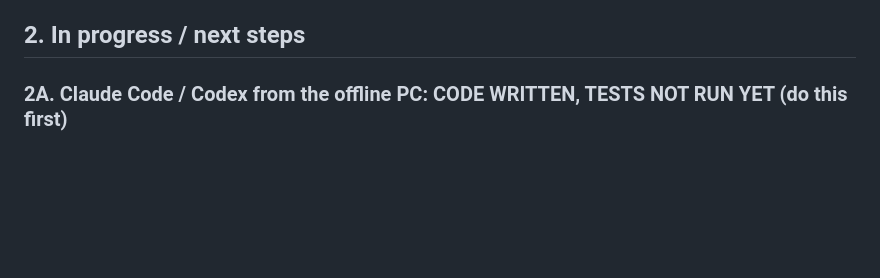
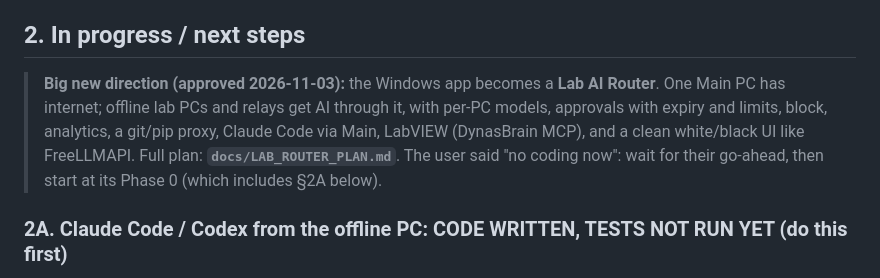
Before and after one commit to Robokks/ai-chatbot, a Markdown page: docs/HANDOVER.md, the part around the change. Rendered like a GitHub page; blank space fills up the shorter version.

Commit message:
Add Lab AI Router plan document [skip ci]
Co-Authored-By: Claude Opus 5.5 <noreply@anthropic.com>
Claude-Session: https://claude.ai/code/session_01GbaKdxwm5ViashJ3vqDUQD

```diff
--- a/docs/HANDOVER.md
+++ b/docs/HANDOVER.md
@@ -64,6 +64,8 @@ Features done:
   - model checksums.
 
 ## 2. In progress / next steps
+
+> **Big new direction (approved 2026-11-03):** the Windows app becomes a **Lab AI Router**. One Main PC has internet; offline lab PCs and relays get AI through it, with per-PC models, approvals with expiry and limits, block, analytics, a git/pip proxy, Claude Code via Main, LabVIEW (DynasBrain MCP), and a clean white/black UI like FreeLLMAPI. Full plan: **`docs/LAB_ROUTER_PLAN.md`**. The user said "no coding now": wait for their go-ahead, then start at its Phase 0 (which includes §2A below).
 
 ### 2A. Claude Code / Codex from the offline PC: CODE WRITTEN, TESTS NOT RUN YET (do this first)
 
```
Also changed, not shown: docs/LAB_ROUTER_PLAN.md (added, +103 -0 lines).
